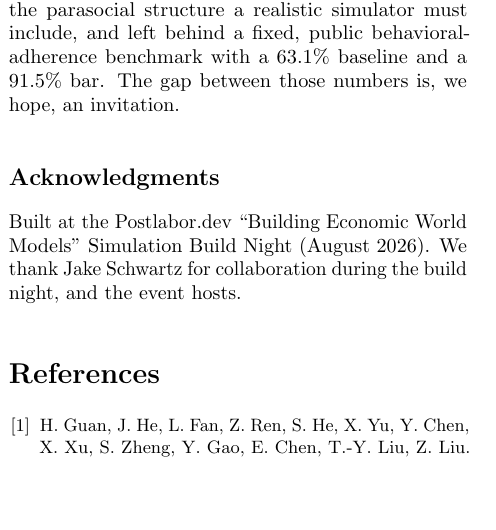
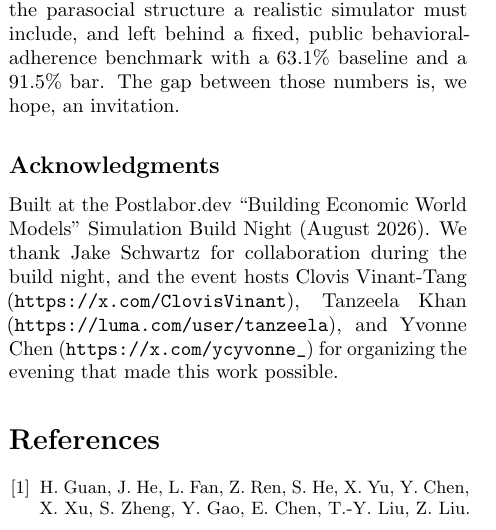
Before and after one commit to micahstubbs/pop-world-model-sim, a LaTeX paper (docs/paper/popsim.tex): part of one column of page 4 of 5, cut so that both start at the same text, the shorter picture padded with empty space. Compiled offline with pdfLaTeX.

Commit message:
Paper: name event hosts in acknowledgments (pop-world-model-sim-tgv)

```diff
--- a/docs/paper/popsim.tex
+++ b/docs/paper/popsim.tex
@@ -309,7 +309,11 @@ and a 91.5\% bar. The gap between those numbers is, we hope, an invitation.
 \subsection*{Acknowledgments}
 Built at the Postlabor.dev ``Building Economic World Models'' Simulation Build
 Night (August 2026). We thank Jake Schwartz for collaboration during the build
-night, and the event hosts.
+night, and the event hosts
+Clovis Vinant-Tang (\url{https://x.com/ClovisVinant}),
+Tanzeela Khan (\url{https://luma.com/user/tanzeela}), and
+Yvonne Chen (\url{https://x.com/ycyvonne_})
+for organizing the evening that made this work possible.
 
 \begin{thebibliography}{9}\small
 
```
Also changed, not shown: docs/paper/popsim.pdf.
